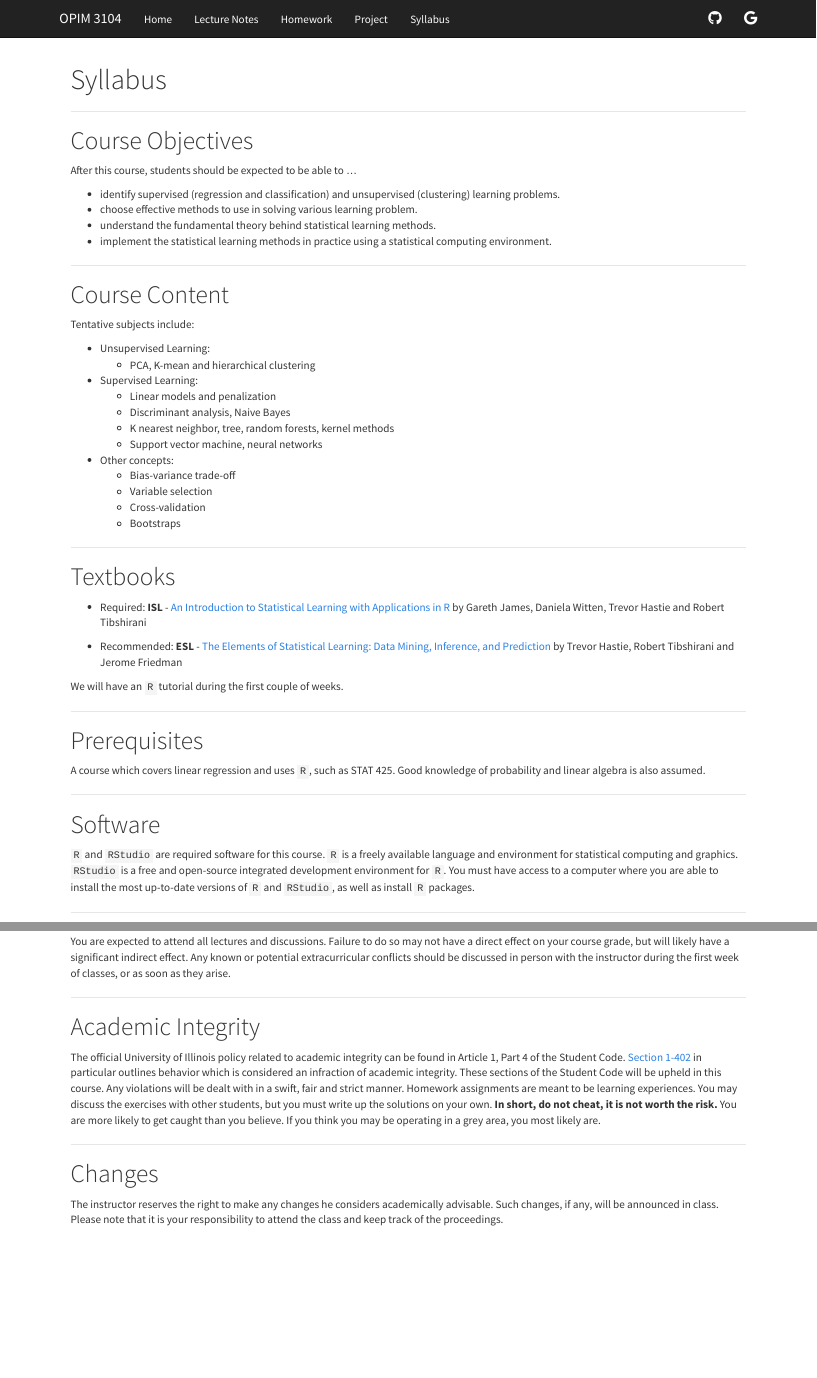
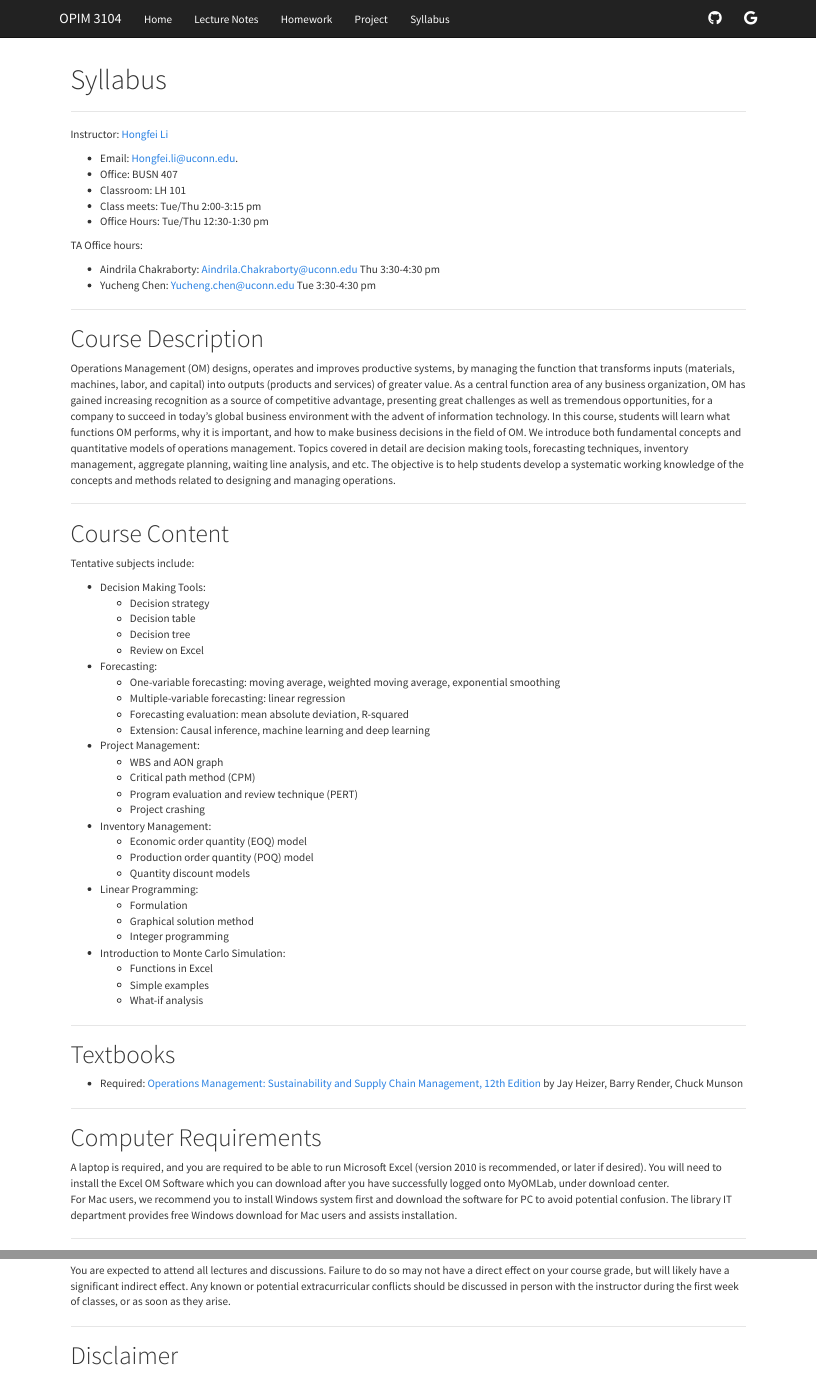
Before and after one commit to HongfeiUconn/OPIM3104, an R Markdown document (syllabus.Rmd): the page in a window 1100 px wide, from its top, and a second part further down, joined at a grey line. Rendered offline with R 4.5, knitr and Pandoc, with nearby package versions; a font, style sheet, LaTeX package, included part or bibliography that could not be used is replaced or left out.

Commit message:
update syllabus

```diff
--- a/syllabus.Rmd
+++ b/syllabus.Rmd
@@ -13,14 +13,25 @@ output:
 
 ***
 
-# Course Objectives
+Instructor: [Hongfei Li](https://www.business.uconn.edu/person/hongfei-li/)
 
-After this course, students should be expected to be able to ...
+* Email: Hongfei.li@uconn.edu.
+* Office: BUSN 407
+* Classroom: LH 101
+* Class meets: Tue/Thu 2:00-3:15 pm
+* Office Hours: Tue/Thu 12:30-1:30 pm
 
-* identify supervised (regression and classification) and unsupervised (clustering) learning problems.
-* choose effective methods to use in solving various learning problem.
-* understand the fundamental theory behind statistical learning methods.
-* implement the statistical learning methods in practice using a statistical computing environment.
+TA Office hours:
+
+* Aindrila Chakraborty: Aindrila.Chakraborty@uconn.edu Thu 3:30-4:30 pm
+* Yucheng Chen: Yucheng.chen@uconn.edu Tue 3:30-4:30 pm
+
+
+***
+
+# Course Description
+
+Operations Management (OM) designs, operates and improves productive systems, by managing the function that transforms inputs (materials, machines, labor, and capital) into outputs (products and services) of greater value. As a central function area of any business organization, OM has gained increasing recognition as a source of competitive advantage, presenting great challenges as well as tremendous opportunities, for a company to succeed in today’s global business environment with the advent of information technology. In this course, students will learn what functions OM performs, why it is important, and how to make business decisions in the field of OM. We introduce both fundamental concepts and quantitative models of operations management. Topics covered in detail are decision making tools, forecasting techniques, inventory management, aggregate planning, waiting line analysis, and etc. The objective is to help students develop a systematic working knowledge of the concepts and methods related to designing and managing operations.
 
 ***
 
@@ -28,38 +39,51 @@ After this course, students should be expected to be able to ...
 
 Tentative subjects include:
 
-* Unsupervised Learning:
-    * PCA, K-mean and hierarchical clustering
-* Supervised Learning:
-    * Linear models and penalization
-    * Discriminant analysis, Naive Bayes
-    * K nearest neighbor, tree, random forests, kernel methods
-    * Support vector machine, neural networks
-* Other concepts:
-    * Bias-variance trade-off
-    * Variable selection
-    * Cross-validation
-    * Bootstraps
+* Decision Making Tools:
+    * Decision strategy
+    * Decision table
+    * Decision tree
+    * Review on Excel
+* Forecasting:
+    * One-variable forecasting: moving average, weighted moving average, exponential smoothing
+    * Multiple-variable forecasting: linear regression
+    * Forecasting evaluation: mean absolute deviation, R-squared
+    * Extension: Causal inference, machine learning and deep learning
+* Project Management:
+    * WBS and AON graph
+    * Critical path method (CPM)
+    * Program evaluation and review technique (PERT)
+    * Project crashing
+* Inventory Management:
+    * Economic order quantity (EOQ) model
+    * Production order quantity (POQ) model
+    * Quantity discount models
+* Linear Programming:
+    * Formulation
+    * Graphical solution method
+    * Integer programming
+* Introduction to Monte Carlo Simulation:
+    * Functions in Excel
+    * Simple examples
+    * What-if analysis
+
 
 ***
 
 # Textbooks
 
-* Required: __ISL__ - [An Introduction to Statistical Learning with Applications in R](http://www-bcf.usc.edu/~gareth/ISL/)
-by Gareth James, Daniela Witten, Trevor Hastie and Robert Tibshirani
-
-* Recommended: __ESL__ - [The Elements of Statistical Learning: Data Mining, Inference, and Prediction](https://web.stanford.edu/~hastie/ElemStatLearn/) by Trevor Hastie, Robert Tibshirani and Jerome Friedman
-
-We will have an `R` tutorial during the first couple of weeks.
+* Required: [Operations Management: Sustainability and Supply Chain Management, 12th Edition](https://www.pearson.com/us/higher-education/product/Heizer-Operations-Management-Sustainability-and-Supply-Chain-Management-12th-Edition/9780134130422.html)
+by Jay Heizer, Barry Render, Chuck Munson
 
 ***
 
-# Prerequisites
+# Computer Requirements
 
-A course which covers linear regression and uses `R`, such as STAT 425. Good knowledge of probability and linear algebra is also assumed.
+A laptop is required, and you are required to be able to run Microsoft Excel (version 2010 is recommended, or later if desired).  You will need to install the Excel OM Software which you can download after you have successfully logged onto MyOMLab, under download center.
+For Mac users, we recommend you to install Windows system first and download the software for PC to avoid potential confusion. The library IT department provides free Windows download for Mac users and assists installation.
+
 
 ***
 
-# Software
+# Grading
 
-`R` and `RStudio` are required software for this course. `R` is a freely available language and environment for statistical computing and graphics. `RStudio` is a free and open-source integrated development environment for `R`. You must have access to a computer where you are able to install the most up-to-date versions of `R` and `RStudio`, as well as install `R` packages.
@@ -132,11 +120,6 @@ You are expected to attend all lectures and discussions. Failure to do so may no
 
 ***
 
-# Academic Integrity
-The official University of Illinois policy related to academic integrity can be found in Article 1, Part 4 of the Student Code. [Section 1-402](http://studentcode.illinois.edu/article1_part4_1-402.html) in particular outlines behavior which is considered an infraction of academic integrity. These sections of the Student Code will be upheld in this course. Any violations will be dealt with in a swift, fair and strict manner. Homework assignments are meant to be learning experiences. You may discuss the exercises with other students, but you must write up the solutions on your own. __In short, do not cheat, it is not worth the risk.__ You are more likely to get caught than you believe. If you think you may be operating in a grey area, you most likely are.
+# Disclaimer
 
-***
-
-# Changes
-
-The instructor reserves the right to make any changes he considers academically advisable. Such changes, if any, will be announced in class. Please note that it is your responsibility to attend the class and keep track of the proceedings.
+The instructors reserve the right to amend, adjust, or otherwise modify this course outline at any time during the course. The students will be notified in a timely fashion of any modification, by email or announcement in class.
```
Also changed, not shown: syllabus.Rmd (64 more changed lines).
